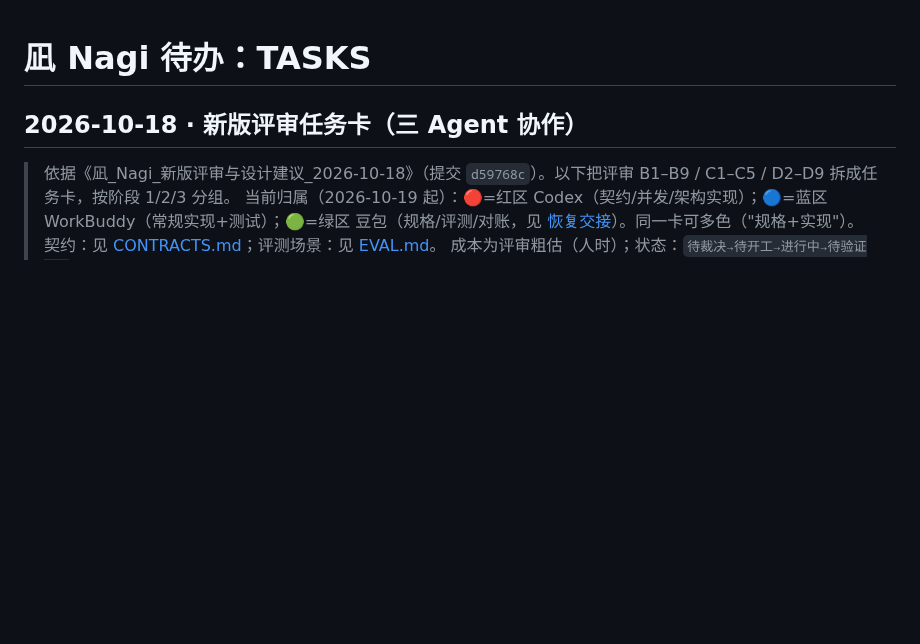
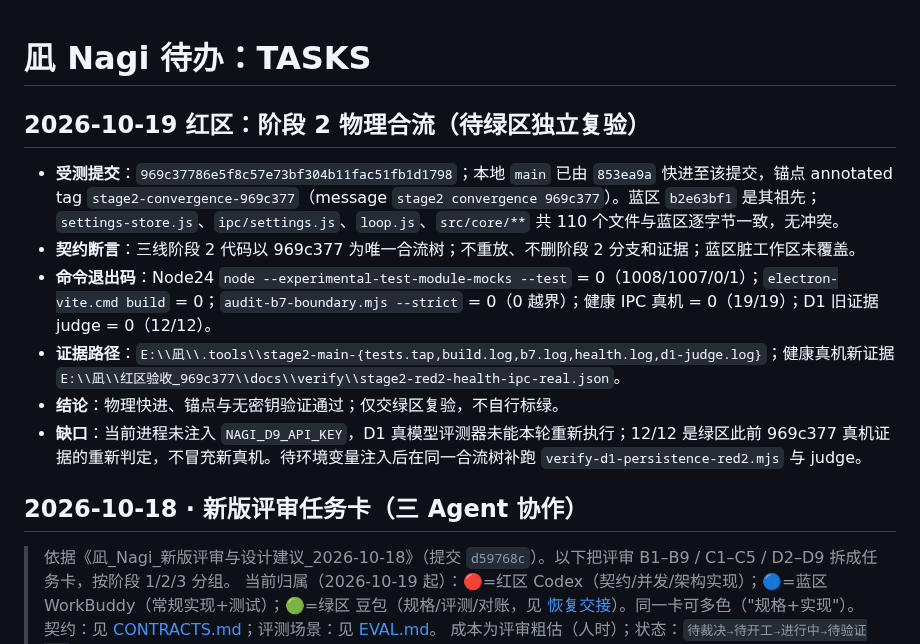
Before and after one commit to scudles/nagi, a Markdown page: docs/TASKS.md, the part around the change. Drawn GitHub-style; blank space fills up the shorter version.

Commit message:
codex: record stage2 convergence audit

```diff
--- a/docs/TASKS.md
+++ b/docs/TASKS.md
@@ -1,4 +1,13 @@
 # 凪 Nagi 待办：TASKS
+
+## 2026-10-19 红区：阶段 2 物理合流（待绿区独立复验）
+
+- **受测提交**：`969c37786e5f8c57e73bf304b11fac51fb1d1798`；本地 `main` 已由 `853ea9a` 快进至该提交，锚点 annotated tag `stage2-convergence-969c377`（message `stage2 convergence 969c377`）。蓝区 `b2e63bf1` 是其祖先；`settings-store.js`、`ipc/settings.js`、`loop.js`、`src/core/**` 共 110 个文件与蓝区逐字节一致，无冲突。
+- **契约断言**：三线阶段 2 代码以 969c377 为唯一合流树；不重放、不删阶段 2 分支和证据；蓝区脏工作区未覆盖。
+- **命令退出码**：Node24 `node --experimental-test-module-mocks --test` = 0（1008/1007/0/1）；`electron-vite.cmd build` = 0；`audit-b7-boundary.mjs --strict` = 0（0 越界）；健康 IPC 真机 = 0（19/19）；D1 旧证据 judge = 0（12/12）。
+- **证据路径**：`E:\\凪\\.tools\\stage2-main-{tests.tap,build.log,b7.log,health.log,d1-judge.log}`；健康真机新证据 `E:\\凪\\红区验收_969c377\\docs\\verify\\stage2-red2-health-ipc-real.json`。
+- **结论**：物理快进、锚点与无密钥验证通过；仅交绿区复验，不自行标绿。
+- **缺口**：当前进程未注入 `NAGI_D9_API_KEY`，D1 真模型评测器未能本轮重新执行；12/12 是绿区此前 969c377 真机证据的重新判定，不冒充新真机。待环境变量注入后在同一合流树补跑 `verify-d1-persistence-red2.mjs` 与 judge。
 
 ## 2026-10-18 · 新版评审任务卡（三 Agent 协作）
 
```
Also changed, not shown: docs/HANDOFF.md (+9 -0 lines).
